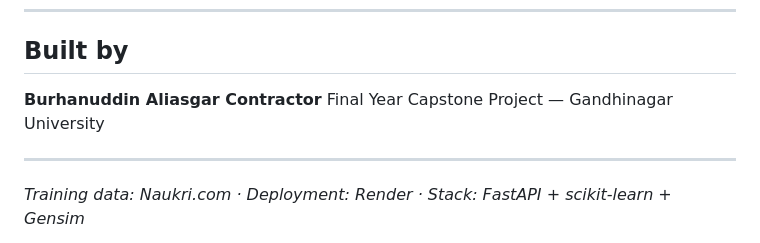
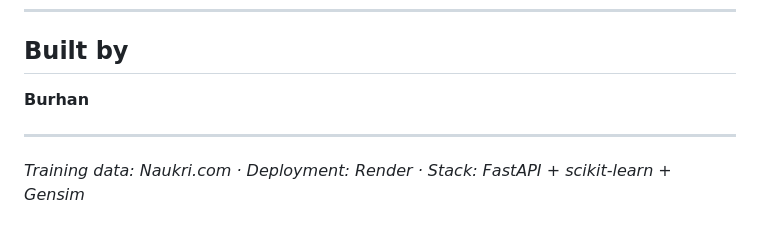
Before and after one commit to BuRhAn5352/Talent_intelligence_platform, a Markdown page: README.md, the part around the change. Drawn GitHub-style.

```diff
--- a/README.md
+++ b/README.md
@@ -234,8 +234,7 @@ Topic coherence was clean and interpretable without it. The marginal improvement
 
 ## Built by
 
-**Burhanuddin Aliasgar Contractor**
-Final Year Capstone Project — Gandhinagar University
+**Burhan**
 
 ---
 
```
